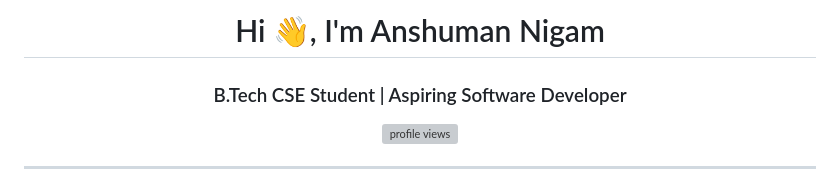
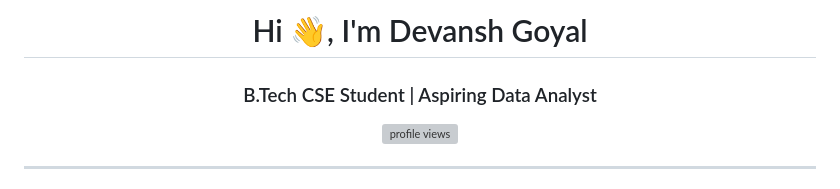
Before and after one commit to devansh012006/devansh012006, a Markdown page: README.md, the part around the change. Drawn GitHub-style; grey boxes are pictures that could not be loaded.

```diff
--- a/README.md
+++ b/README.md
@@ -1,8 +1,8 @@
 <div align="center">
 
-# Hi 👋, I'm Anshuman Nigam
+# Hi 👋, I'm Devansh Goyal
 
-### B.Tech CSE Student | Aspiring Software Developer
+### B.Tech CSE Student | Aspiring Data Analyst
 
 <img src="https://komarev.com/ghpvc/?username=Anshuman0786&label=Profile%20views&color=F72585&style=flat" alt="profile views" />
 
```
